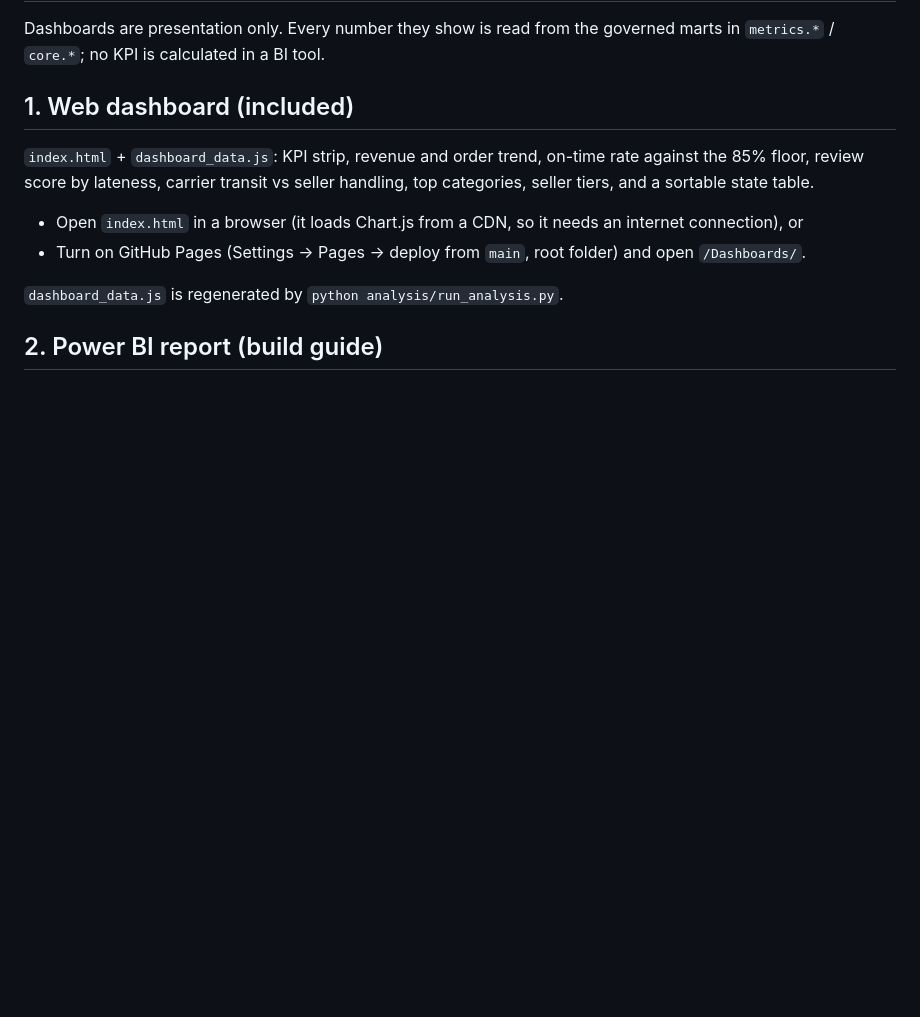
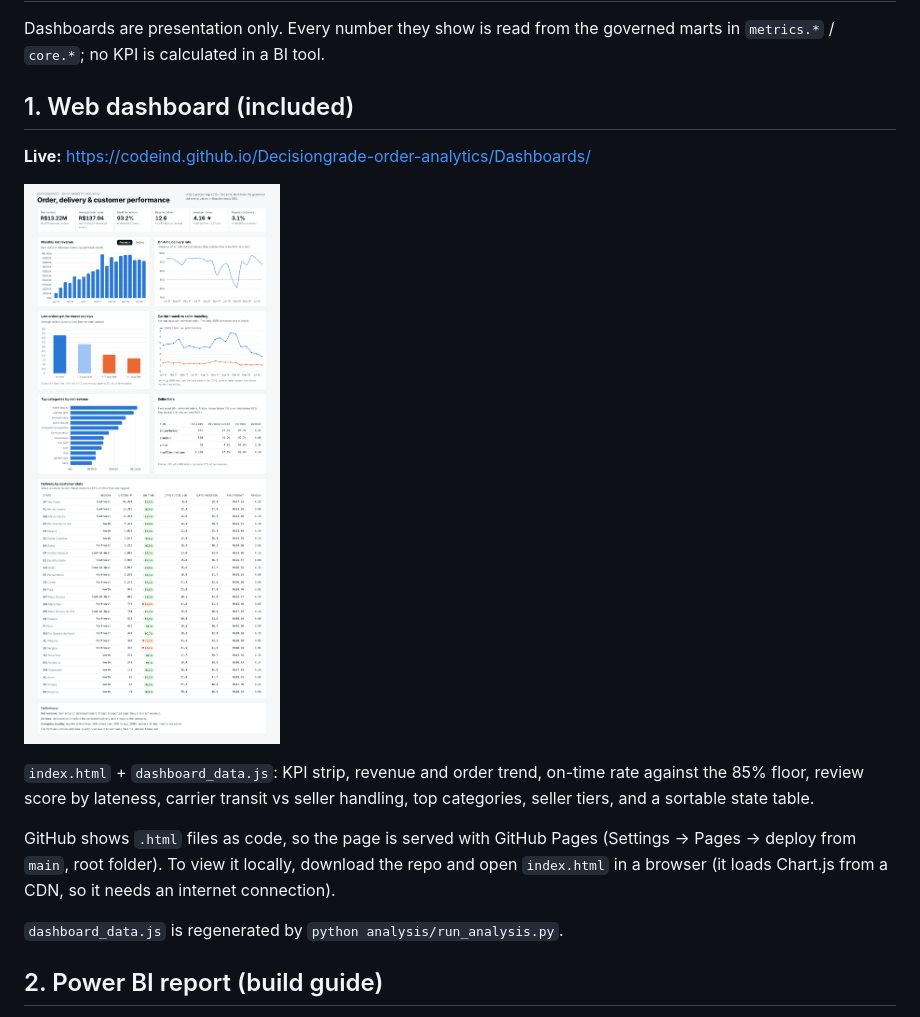
Before and after one commit to codeind/Decisiongrade-order-analytics, a Markdown page: Dashboards/README.md, the part around the change. Rendered like a GitHub page; pictures changed too: Dashboards/screenshots/dashboard_full.png (added); blank space fills up the shorter version.

```diff
--- a/Dashboards/README.md
+++ b/Dashboards/README.md
@@ -4,10 +4,13 @@ Dashboards are presentation only. Every number they show is read from the govern
 
 ## 1. Web dashboard (included)
 
+**Live:** https://codeind.github.io/Decisiongrade-order-analytics/Dashboards/
+
+![Dashboard](screenshots/dashboard_full.png)
+
 `index.html` + `dashboard_data.js`: KPI strip, revenue and order trend, on-time rate against the 85% floor, review score by lateness, carrier transit vs seller handling, top categories, seller tiers, and a sortable state table.
 
-- Open `index.html` in a browser (it loads Chart.js from a CDN, so it needs an internet connection), or
-- Turn on GitHub Pages (Settings → Pages → deploy from `main`, root folder) and open `/Dashboards/`.
+GitHub shows `.html` files as code, so the page is served with GitHub Pages (Settings → Pages → deploy from `main`, root folder). To view it locally, download the repo and open `index.html` in a browser (it loads Chart.js from a CDN, so it needs an internet connection).
 
 `dashboard_data.js` is regenerated by `python analysis/run_analysis.py`.
 
```
Also changed, not shown: README.md (+8 -1 lines), Dashboards/screenshots/dashboard_overview.png (added), 1 other file.
